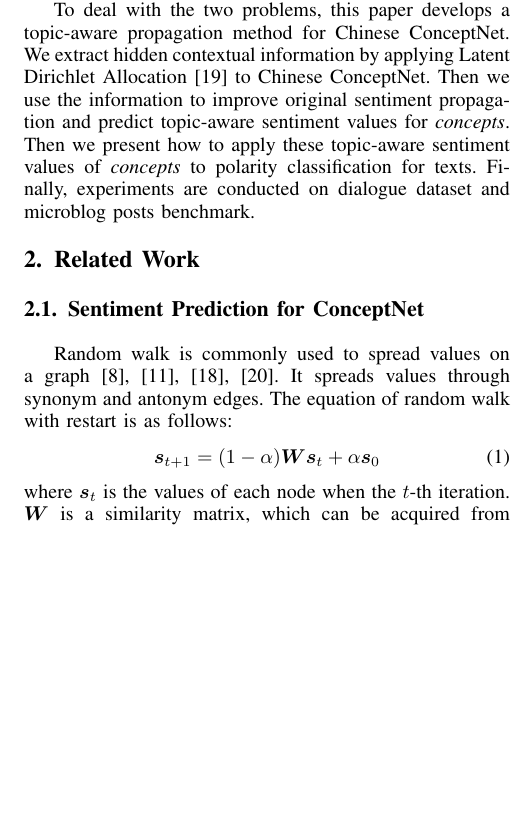
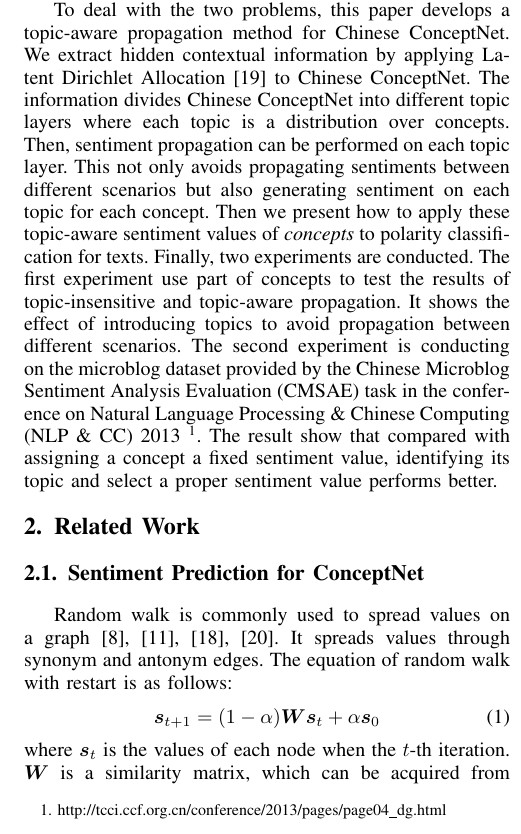
Before and after one commit to idleHao/EditTAAI15, a LaTeX paper (bare_conf_compsoc.tex, which reads introduction.tex): part of one column of page 2 of 5, cut so that both start at the same text, the shorter picture padded with empty space. Compiled offline with pdfLaTeX.

Commit message:
intro v1

```diff
--- a/introduction.tex
+++ b/introduction.tex
@@ -17,4 +17,4 @@ However, previous propagation approaches in ConceptNet didn't deal with the issu
 
 The second problem is that each {\it concept} should be assigned different sentiments in different scenarios. For example, 'scream' is more possible to be negative when 'pervert' or 'cockroach' appears, but is more likely to be positive when 'idol' or 'win' appears. Previous approaches ~\cite{Xu:PACLIC10, Xu:COLING10, Rao:WWW14} use domain-specific corpus to modify sentiment value according to the corpus. However, hidden contextual information in Chinese ConceptNet is also abundant, like Figure~\ref{fig:noWork2}. If we could know which scenario an assertion belongs to, a {\it concept}'s sentiment in a scenario can be determined from its assertions which belongs to the scenario.
 
-To deal with the two problems, this paper develops a topic-aware propagation method for Chinese ConceptNet. We extract hidden contextual information by applying Latent Dirichlet Allocation~\cite{Blei:LDA03} to Chinese ConceptNet. Then we use the information to improve original sentiment propagation and predict topic-aware sentiment values for {\it concepts}. Then we present how to apply these topic-aware sentiment values of {\it concepts} to polarity classification for texts. Finally, experiments are conducted on dialogue dataset and microblog posts benchmark.
+To deal with the two problems, this paper develops a topic-aware propagation method for Chinese ConceptNet. We extract hidden contextual information by applying Latent Dirichlet Allocation~\cite{Blei:LDA03} to Chinese ConceptNet. The information divides Chinese ConceptNet into different topic layers where each topic is a distribution over concepts. Then, sentiment propagation can be performed on each topic layer. This not only avoids propagating sentiments between different scenarios but also generating sentiment on each topic for each concept. Then we present how to apply these topic-aware sentiment values of {\it concepts} to polarity classification for texts. Finally, two experiments are conducted. The first experiment use part of concepts to test the results of topic-insensitive and topic-aware propagation. It shows the effect of introducing topics to avoid propagation between different scenarios. The second experiment is conducting on the microblog dataset provided by the Chinese Microblog Sentiment Analysis Evaluation (CMSAE) task in the conference on Natural Language Processing \& Chinese Computing (NLP \& CC) 2013 \footnote{\url{http://tcci.ccf.org.cn/conference/2013/pages/page04_dg.html}}. The result show that compared with assigning a concept a fixed sentiment value, identifying its topic and select a proper sentiment value performs better.
```
Also changed, not shown: bare_conf_compsoc.pdf, sec:method1.tex (deleted), 1 other file.
